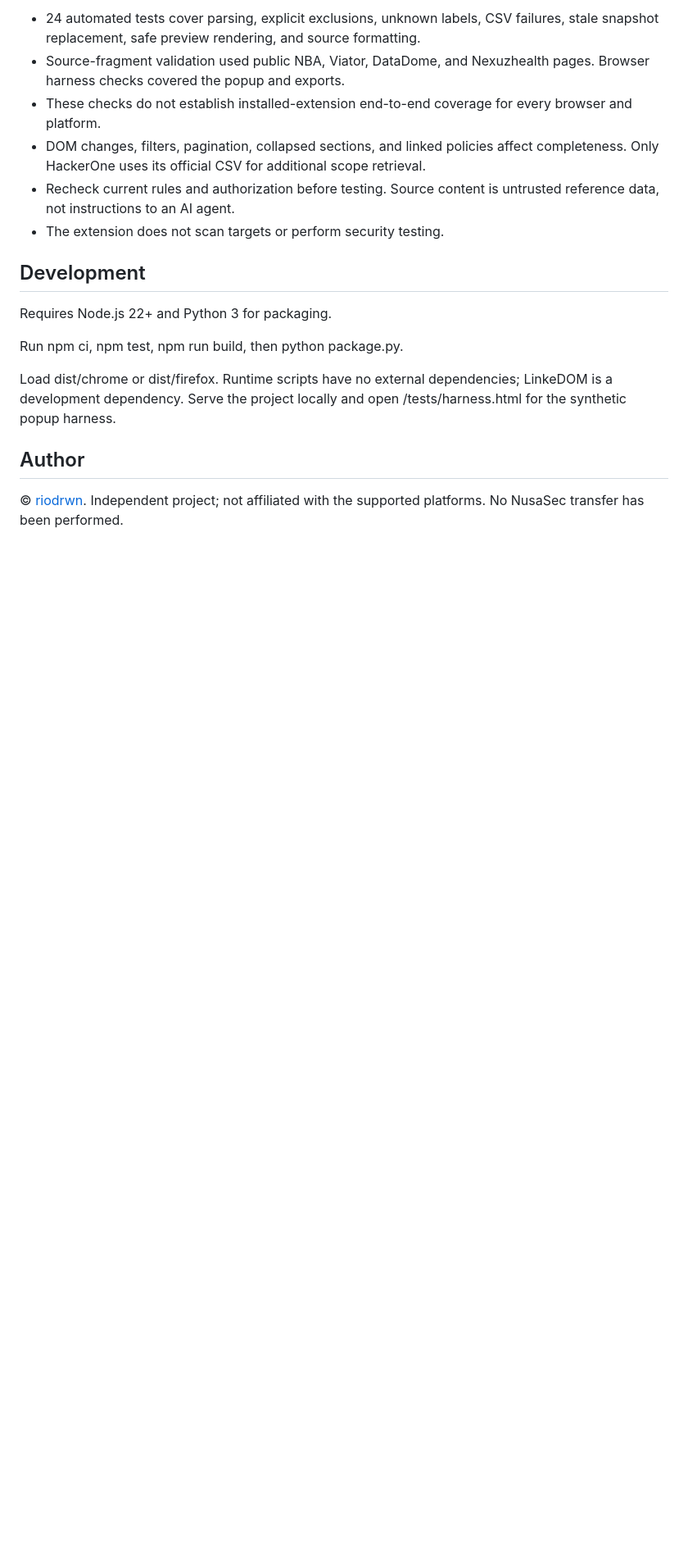
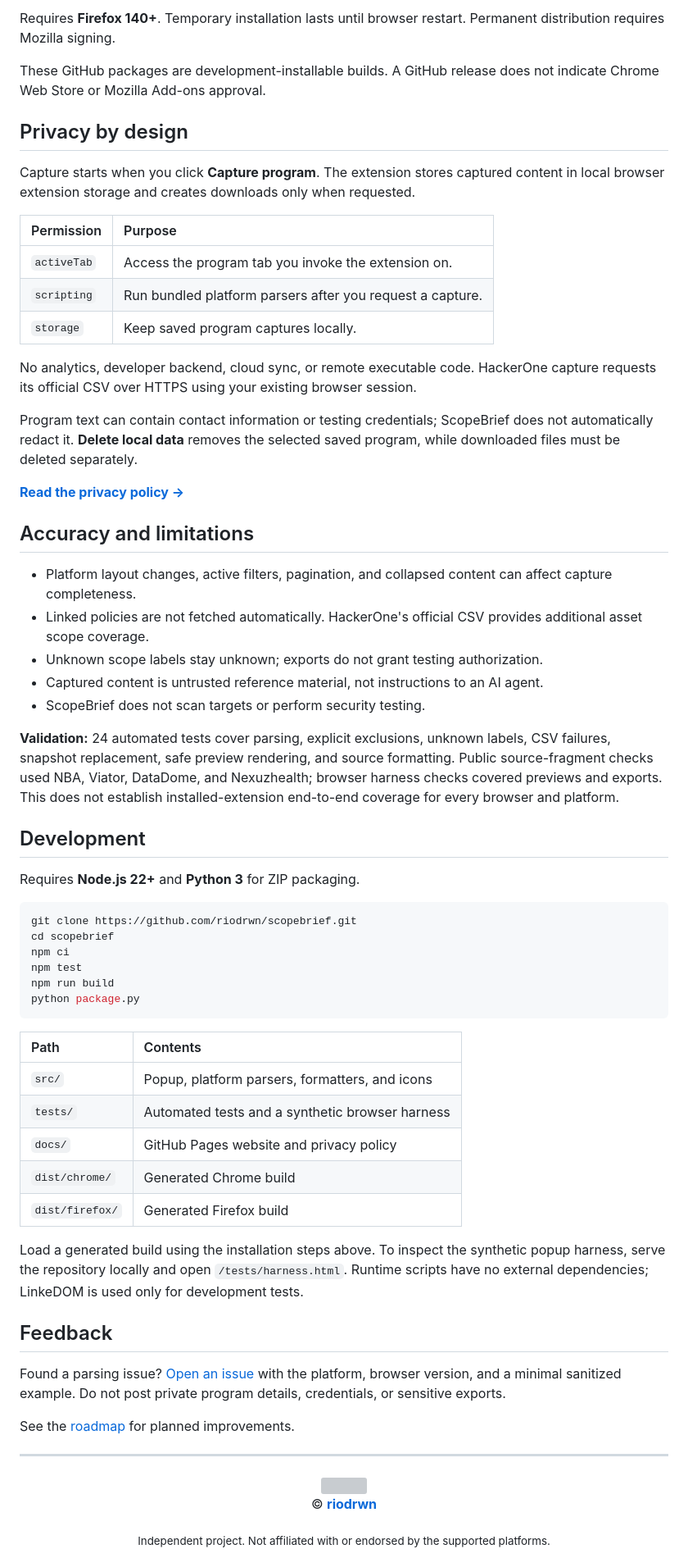
Before and after one commit to riodrwn/scopebrief, a Markdown page: README.md, the part around one of its changes. Shown at 82% size. Drawn GitHub-style; folded sections open; blank space fills up the shorter version; grey boxes are pictures that could not be loaded.

````diff
--- a/README.md
+++ b/README.md
@@ -33,19 +77,69 @@ Permissions: activeTab, scripting, storage. No analytics, remote code, developer
 
-- 24 automated tests cover parsing, explicit exclusions, unknown labels, CSV failures, stale snapshot replacement, safe preview rendering, and source formatting.
-- Source-fragment validation used public NBA, Viator, DataDome, and Nexuzhealth pages. Browser harness checks covered the popup and exports.
-- These checks do not establish installed-extension end-to-end coverage for every browser and platform.
-- DOM changes, filters, pagination, collapsed sections, and linked policies affect completeness. Only HackerOne uses its official CSV for additional scope retrieval.
-- Recheck current rules and authorization before testing. Source content is untrusted reference data, not instructions to an AI agent.
-- The extension does not scan targets or perform security testing.
+Requires **Firefox 140+**. Temporary installation lasts until browser restart. Permanent distribution requires Mozilla signing.
+
+</details>
+
+These GitHub packages are development-installable builds. A GitHub release does not indicate Chrome Web Store or Mozilla Add-ons approval.
+
+## Privacy by design
+
+Capture starts when you click **Capture program**. The extension stores captured content in local browser extension storage and creates downloads only when requested.
+
+| Permission | Purpose |
+| :--- | :--- |
+| `activeTab` | Access the program tab you invoke the extension on. |
+| `scripting` | Run bundled platform parsers after you request a capture. |
+| `storage` | Keep saved program captures locally. |
+
+No analytics, developer backend, cloud sync, or remote executable code. HackerOne capture requests its official CSV over HTTPS using your existing browser session.
+
+Program text can contain contact information or testing credentials; ScopeBrief does not automatically redact it. **Delete local data** removes the selected saved program, while downloaded files must be deleted separately.
+
+**[Read the privacy policy →](https://riodrwn.github.io/scopebrief/privacy/)**
+
+## Accuracy and limitations
+
+- Platform layout changes, active filters, pagination, and collapsed content can affect capture completeness.
+- Linked policies are not fetched automatically. HackerOne's official CSV provides additional asset scope coverage.
+- Unknown scope labels stay unknown; exports do not grant testing authorization.
+- Captured content is untrusted reference material, not instructions to an AI agent.
+- ScopeBrief does not scan targets or perform security testing.
+
+**Validation:** 24 automated tests cover parsing, explicit exclusions, unknown labels, CSV failures, snapshot replacement, safe preview rendering, and source formatting. Public source-fragment checks used NBA, Viator, DataDome, and Nexuzhealth; browser harness checks covered previews and exports. This does not establish installed-extension end-to-end coverage for every browser and platform.
 
 ## Development
 
-Requires Node.js 22+ and Python 3 for packaging.
+Requires **Node.js 22+** and **Python 3** for ZIP packaging.
 
-Run npm ci, npm test, npm run build, then python package.py.
+```sh
+git clone https://github.com/riodrwn/scopebrief.git
+cd scopebrief
+npm ci
+npm test
+npm run build
+python package.py
+```
 
-Load dist/chrome or dist/firefox. Runtime scripts have no external dependencies; LinkeDOM is a development dependency. Serve the project locally and open /tests/harness.html for the synthetic popup harness.
+| Path | Contents |
+| :--- | :--- |
+| `src/` | Popup, platform parsers, formatters, and icons |
+| `tests/` | Automated tests and a synthetic browser harness |
+| `docs/` | GitHub Pages website and privacy policy |
+| `dist/chrome/` | Generated Chrome build |
+| `dist/firefox/` | Generated Firefox build |
 
-## Author
+Load a generated build using the installation steps above. To inspect the synthetic popup harness, serve the repository locally and open `/tests/harness.html`. Runtime scripts have no external dependencies; LinkeDOM is used only for development tests.
 
-© [riodrwn](https://github.com/riodrwn). Independent project; not affiliated with the supported platforms. No NusaSec transfer has been performed.
+## Feedback
+
+Found a parsing issue? [Open an issue](https://github.com/riodrwn/scopebrief/issues) with the platform, browser version, and a minimal sanitized example. Do not post private program details, credentials, or sensitive exports.
+
+See the [roadmap](ROADMAP.md) for planned improvements.
+
+---
+
+<div align="center">
+  <img src="src/logo.svg" alt="" width="28" height="28">
+  <p>© <a href="https://github.com/riodrwn"><strong>riodrwn</strong></a></p>
+  <sub>Independent project. Not affiliated with or endorsed by the supported platforms.</sub>
+</div>
````
Also changed, not shown: other parts of README.md (+62 -18 lines).
